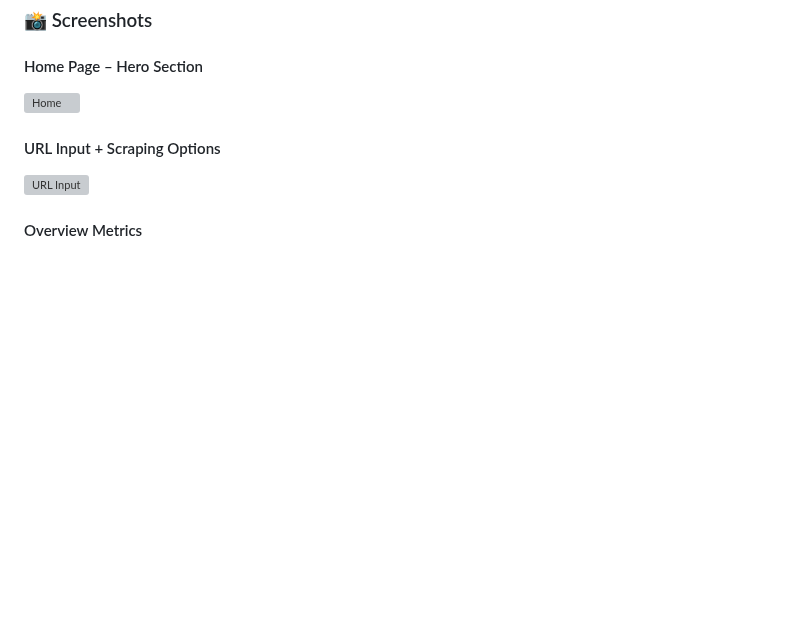
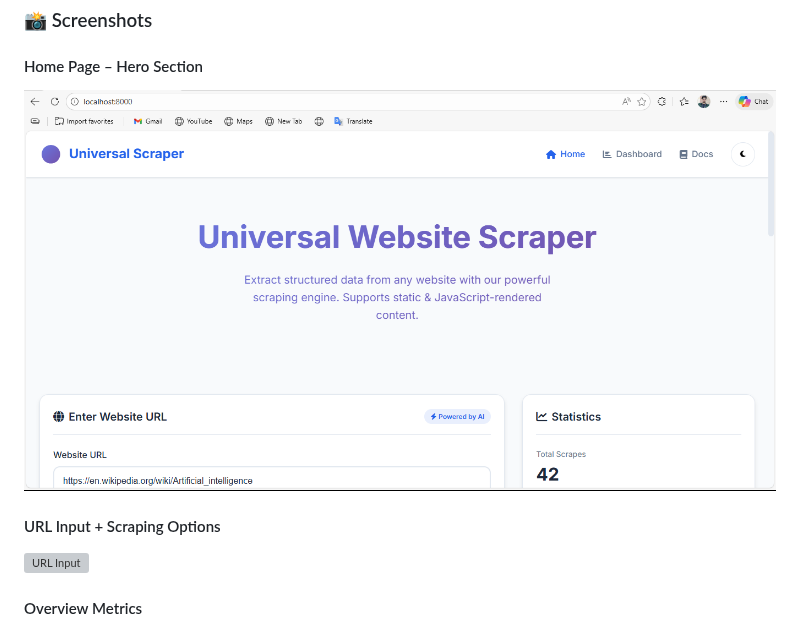
Before and after one commit to Vikasgithubpro/Lyftr.Ai-Assignment, a Markdown page: README.md, the part around the change. Drawn GitHub-style; blank space fills up the shorter version; grey boxes are pictures that could not be loaded.

Commit message:
Fix screenshot path for home hero image

```diff
--- a/README.md
+++ b/README.md
@@ -170,7 +170,7 @@ Used to test multi-page traversal and scroll depth tracking.
 ### 📸 Screenshots
 
 #### Home Page – Hero Section
-![Home](./screenshots/home-hero.png)
+![Home](./Screenshots/home-hero.png.png)
 
 #### URL Input + Scraping Options
 ![URL Input](./screenshots/url-input-and-options.png)
```
